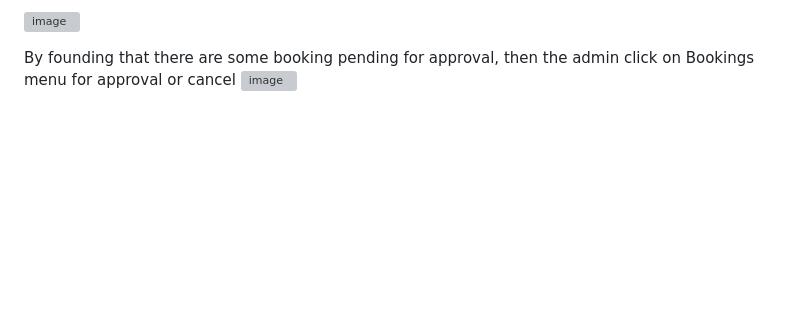
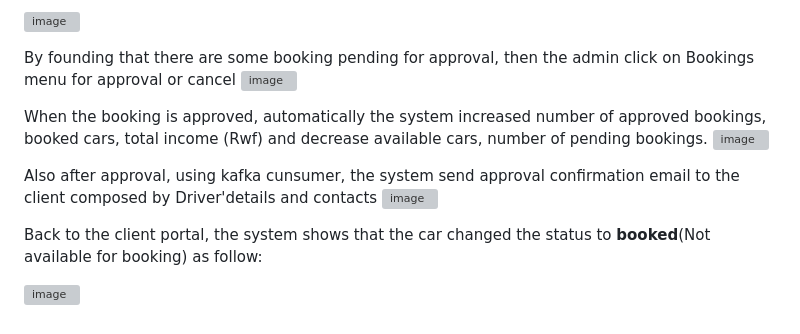
Before and after one commit to BernardMUNYANDAMUTSA/car_rental_mgt_system, a Markdown page: README.md, the part around the change. Drawn GitHub-style; blank space fills up the shorter version; grey boxes are pictures that could not be loaded.

```diff
--- a/README.md
+++ b/README.md
@@ -162,3 +162,13 @@ We have seen that the booking submitted successfuly and waiting approval. The sy
 
 By founding that there are some booking pending for approval, then the admin click on Bookings menu for approval or cancel
 ![image](https://github.com/user-attachments/assets/fcd67d77-bac3-4c1a-8ac3-005a1932d11f)
+
+When the booking is approved, automatically the system increased number of approved bookings, booked cars, total income (Rwf) and decrease available cars, number of pending bookings.
+![image](https://github.com/user-attachments/assets/7fd8470e-37d6-4f42-a44a-62866cacedd8)
+
+Also after approval, using kafka cunsumer, the system send approval confirmation email to the client composed by Driver'details and contacts
+![image](https://github.com/user-attachments/assets/bcf95145-385e-47e5-b25d-4c0ed0a561e2)
+
+Back to the client portal, the system shows that the car changed the status to **booked**(Not available for booking) as follow:
+
+![image](https://github.com/user-attachments/assets/44e6bb17-e54d-4898-8d67-b207982db836)
```
